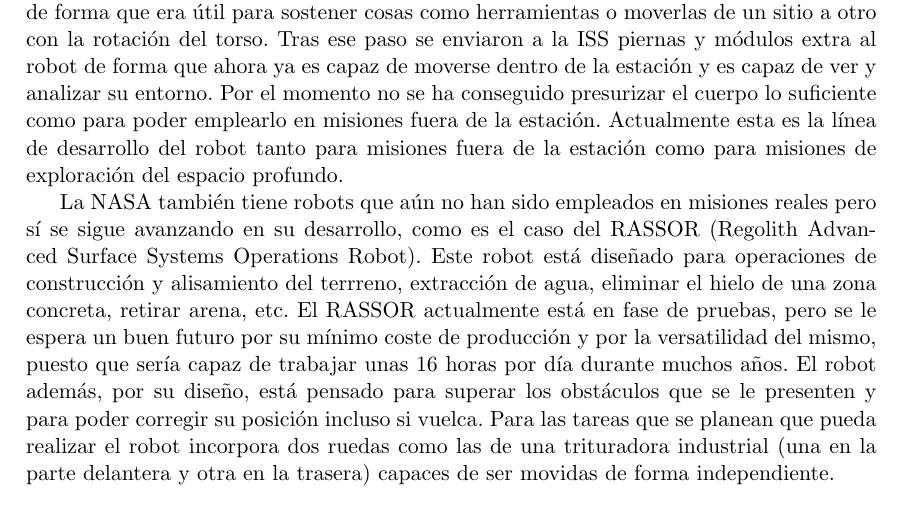
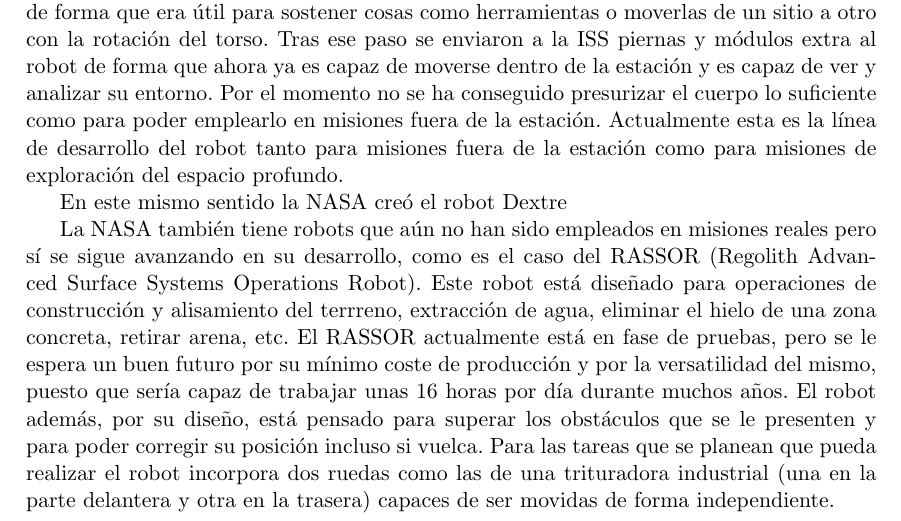
Before and after one commit to nacheteam/Historia-Robotica, a LaTeX paper (Historia de la Robótica.tex, which reads EtapaModerna/estado_del_arte.tex): part of page 13 of 16, cut so that both start at the same text. Compiled offline with pdfLaTeX.

Commit message:
it
Principio Dextre

```diff
--- a/EtapaModerna/estado_del_arte.tex
+++ b/EtapaModerna/estado_del_arte.tex
@@ -7,4 +7,6 @@ Dentro del panorama aeroespacial la agencia que lidera actualmente el desarrollo
 
 Entre los robots diseñados por la NASA no sólo hay robots pensados para la exploración de planetas, también se han ideados robots de asistencia para los astronautas. En este grupo de robots podemos meter a la serie Robonaut con las dos versiones desarrolladas hasta el momento. Esta gama de robots están pensados para la asistencia tanto dentro de la nave espacial como fuera de la misma, por ejemplo en tareas de reparación o acoplamiento de módulos. El primer modelo, el Robonaut 1 o R1 nunca llegó al espacio, si no se que empleó como un primer prototipo para estudio y desarrollo. El robot consistía de un torso con forma humana y con la parte de abajo intercambiable, de esta forma se podía adecuar el mismo para la exploración de planetas o colocarle módulos como el Zero-G Leg, pensado para poder engancharse a las barras exteriores que se le suelen colocar a los módulos, naves y estaciones espaciales para facilitar el desplazamiento de los astronautas por el exterior de las mismas (en esta misma línea la NASA tiene un concepto de robot llamado Spidernaut). De esta manera se demostraba que este robot, si se diseñara de forma adecuada, sería útil en misiones de reparación en el exterior de las naves o de asistencia. En su segunda versión el robot mejoró todas sus capacidades y el diseño se convirtió realmente en algo funcional siendo lanzado en 2011 a la ISS (Estación Espacial Internacional). El primer modelo que se envió a la estación no era capaz de moverse pero sí de llevar cosas y mover sus brazos de forma que era útil para sostener cosas como herramientas o moverlas de un sitio a otro con la rotación del torso. Tras ese paso se enviaron a la ISS piernas y módulos extra al robot de forma que ahora ya es capaz de moverse dentro de la estación y es capaz de ver y analizar su entorno. Por el momento no se ha conseguido presurizar el cuerpo lo suficiente como para poder emplearlo en misiones fuera de la estación. Actualmente esta es la línea de desarrollo del robot tanto para misiones fuera de la estación como para misiones de exploración del espacio profundo.
 
+En este mismo sentido la NASA creó el robot Dextre
+
 La NASA también tiene robots que aún no han sido empleados en misiones reales pero sí se sigue avanzando en su desarrollo, como es el caso del RASSOR (Regolith Advanced Surface Systems Operations Robot). Este robot está diseñado para operaciones de construcción y alisamiento del terrreno, extracción de agua, eliminar el hielo de una zona concreta, retirar arena, etc. El RASSOR actualmente está en fase de pruebas, pero se le espera un buen futuro por su mínimo coste de producción y por la versatilidad del mismo, puesto que sería capaz de trabajar unas 16 horas por día durante muchos años. El robot además, por su diseño, está pensado para superar los obstáculos que se le presenten y para poder corregir su posición incluso si vuelca. Para las tareas que se planean que pueda realizar el robot incorpora dos ruedas como las de una trituradora industrial (una en la parte delantera y otra en la trasera) capaces de ser movidas de forma independiente.
```
Also changed, not shown: Historia de la Robótica.pdf.
